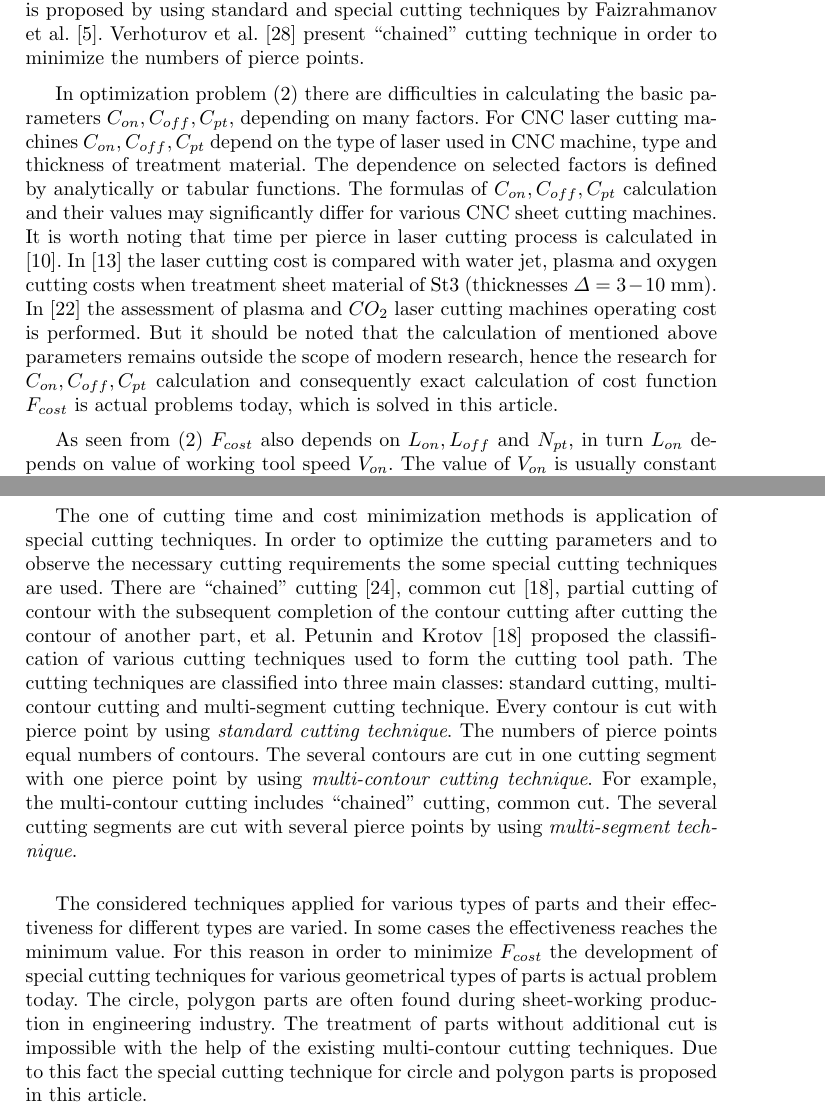
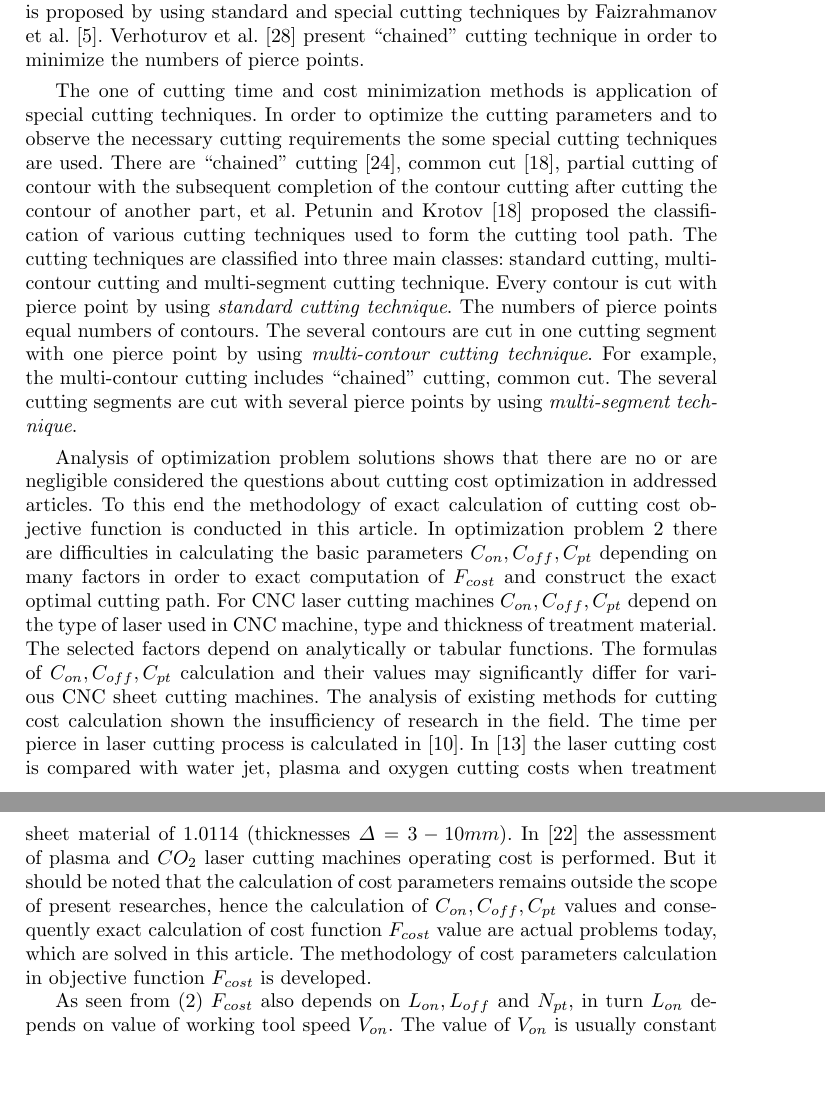
Before and after one commit to ukoloff/LaTeX, a LaTeX paper (motor2019/tavaeva.tex): two parts of pages 4 and 5 of 16, joined at a grey line, cut so that both start at the same text, the shorter picture padded with empty space. Compiled offline with pdfLaTeX.

Commit message:
Editorials

```diff
--- a/motor2019/tavaeva.tex
+++ b/motor2019/tavaeva.tex
@@ -246,26 +246,74 @@ Verhoturov et al. \cite{ru24}
 present ``chained'' cutting technique in order to
 minimize the numbers of pierce points.
 
-In optimization problem (\ref{cost-n})
+The one of cutting time and cost minimization methods is
+application of special cutting techniques.
+In order to optimize the cutting parameters
+and to observe the necessary cutting requirements
+the some special cutting techniques are used.
+There are ``chained'' cutting \cite{ru28},
+common cut \cite{ru25}, partial cutting of contour
+with the subsequent completion of the contour cutting
+after cutting the contour of another part, et al.
+Petunin and Krotov \cite{ru25} proposed the
+classification of various cutting techniques
+used to form the cutting tool path.
+The cutting techniques are classified into three main classes:
+standard cutting, multi-contour cutting and multi-segment cutting technique.
+Every contour is cut with pierce point by using
+\textit{standard cutting technique}.
+The numbers of pierce points equal numbers of contours.
+The several contours are cut in one cutting segment
+with one pierce point by using
+\textit{multi-contour cutting technique}.
+For example, the multi-contour cutting includes ``chained'' cutting, common cut.
+The several cutting segments are cut with several pierce points by using
+\textit{multi-segment technique}.
+
+Analysis of optimization problem solutions shows that
+there are no or are negligible considered the questions
+about cutting cost optimization in addressed articles.
+To this end the methodology of exact calculation of
+cutting cost objective function is conducted in this article.
+In optimization problem \ref{cost-n}
 there are difficulties in calculating the basic parameters
-$C_{on}, C_{off}, C_{pt}$,
-depending on many factors.
-For CNC laser cutting machines $C_{on}, C_{off}, C_{pt}$
+$C_{on}, C_{off}, C_{pt}$
+depending on many factors in order to exact computation of
+$F_{cost}$
+and construct the exact optimal cutting path.
+For CNC laser cutting machines
+$C_{on}, C_{off}, C_{pt}$
 depend on the type of laser used in CNC machine,
 type and thickness of treatment material.
-The dependence on selected factors is defined by analytically or tabular functions.
-The formulas of $C_{on}, C_{off}, C_{pt}$
-calculation and their values may significantly differ for various CNC sheet cutting machines.
-It is worth noting that time per pierce in laser cutting process is calculated in \cite{ru06}.
-In \cite{ru07} the laser cutting cost is compared with water jet,
-plasma and oxygen cutting costs when treatment sheet material of St3
-(thicknesses $\Delta=3-10$ mm).
-In \cite{ru08} the assessment of plasma and $CO_2$ laser cutting machines operating cost is performed.
-But it should be noted that the calculation of mentioned above parameters
-remains outside the scope of modern research,
-hence the research for $C_{on}, C_{off}, C_{pt}$
-calculation and consequently exact calculation of cost function $F_{cost}$
-is actual problems today, which is solved in this article.
+The selected factors depend on analytically or tabular functions.
+The formulas of
+$C_{on}, C_{off}, C_{pt}$
+calculation and their values may significantly differ
+for various CNC sheet cutting machines.
+The analysis of existing methods for cutting cost calculation
+shown the insufficiency of research in the field.
+The time per pierce in laser cutting process is calculated in
+\cite{ru06}.
+In \cite{ru07}
+the laser cutting cost is compared with water jet,
+plasma and oxygen cutting costs
+when treatment sheet material of 1.0114
+(thicknesses $\Delta=3-10 mm$).
+In \cite{ru08}
+the assessment of plasma and $CO_2$
+laser cutting machines operating cost is performed.
+But it should be noted that
+the calculation of cost parameters
+remains outside the scope of present researches,
+hence the calculation of
+$C_{on}, C_{off}, C_{pt}$
+values and consequently exact calculation of cost function
+$F_{cost}$
+value are actual problems today,
+which are solved in this article.
+The methodology of cost parameters calculation in objective function
+$F_{cost}$
+is developed.
 
 As seen from (\ref{cost-n})
 $F_{cost}$
@@ -307,43 +355,6 @@ and at the same time can exceed the $C_{off}$
 by three orders \cite{ru14}.
 Consequently the most interest are the methods of solving the problem aimed at the minimizing
 $L_{on}$ and $N_{pt}$.
-
-The one of cutting time and cost minimization methods is
-application of special cutting techniques.
-In order to optimize the cutting parameters
-and to observe the necessary cutting requirements
-the some special cutting techniques are used.
-There are ``chained'' cutting \cite{ru28},
-common cut \cite{ru25}, partial cutting of contour
-with the subsequent completion of the contour cutting
-after cutting the contour of another part, et al.
-Petunin and Krotov \cite{ru25} proposed the
-classification of various cutting techniques
-used to form the cutting tool path.
-The cutting techniques are classified into three main classes:
-standard cutting, multi-contour cutting and multi-segment cutting technique.
-Every contour is cut with pierce point by using
-\textit{standard cutting technique}.
-The numbers of pierce points equal numbers of contours.
-The several contours are cut in one cutting segment
-with one pierce point by using
-\textit{multi-contour cutting technique}.
-For example, the multi-contour cutting includes ``chained'' cutting, common cut.
-The several cutting segments are cut with several pierce points by using
-\textit{multi-segment technique}.
-
-The considered techniques applied for various types of parts
-and their effectiveness for different types are varied.
-In some cases the effectiveness reaches the minimum value.
-For this reason in order to minimize $F_{cost}$
-the development of special cutting techniques
-for various geometrical types of parts is actual problem today.
-The circle, polygon parts are often found during sheet-working production
-in engineering industry.
-The treatment of parts without additional cut is impossible
-with the help of the existing multi-contour cutting techniques.
-Due to this fact the special cutting technique
-for circle and polygon parts is proposed in this article.
 
 The article is organized as follows.
 The model of $F_{cost}$
```
Also changed, not shown: motor2019/tavaeva.tex (20 more changed lines).
